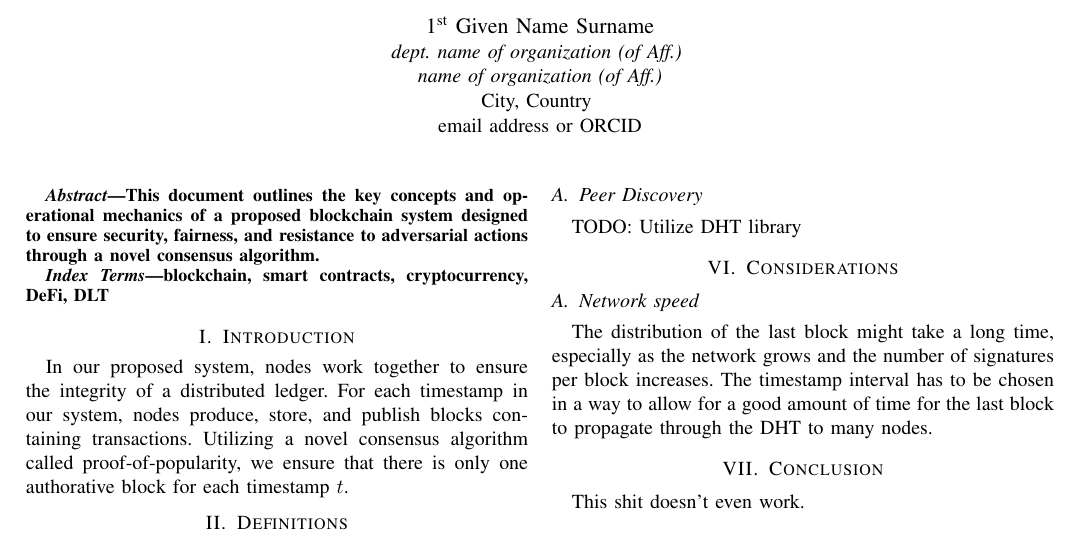
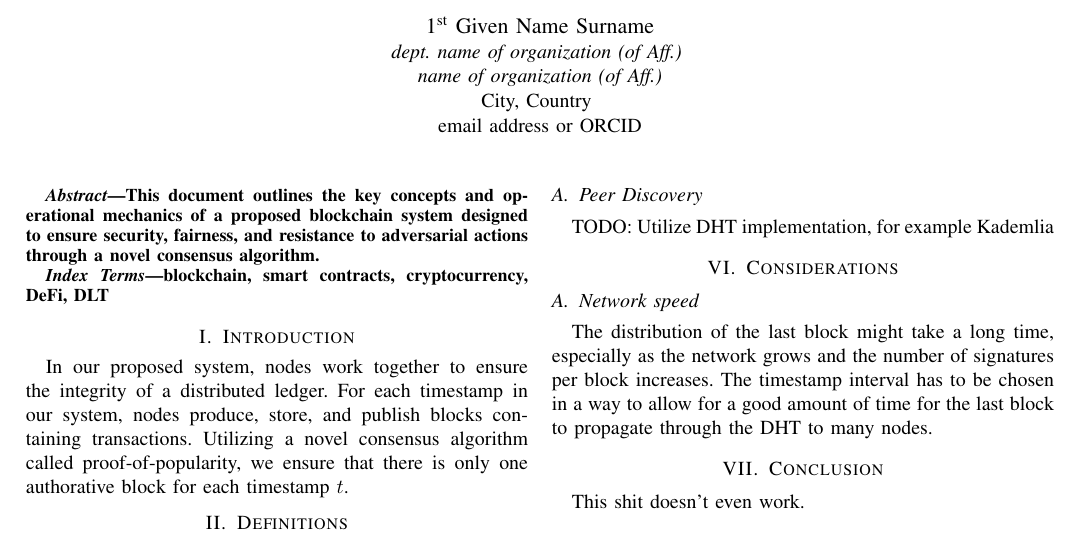
Before and after one commit to momentum-chain/whitepaper, a LaTeX paper (src/momentum.tex): part of page 1 of 3, cut so that both start at the same text. Compiled offline with pdfLaTeX; a missing font is replaced by an installed copy or a similar font; a LaTeX package or settings file that is missing is left out.

Commit message:
kademlia

```diff
--- a/src/momentum.tex
+++ b/src/momentum.tex
@@ -78,7 +78,7 @@ of their chain to other nodes. Other nodes should always download the chain with
 
 
 \subsection{Peer Discovery}
-TODO: Utilize DHT library
+TODO: Utilize DHT implementation, for example Kademlia
 
 \section{Considerations}
 
```
